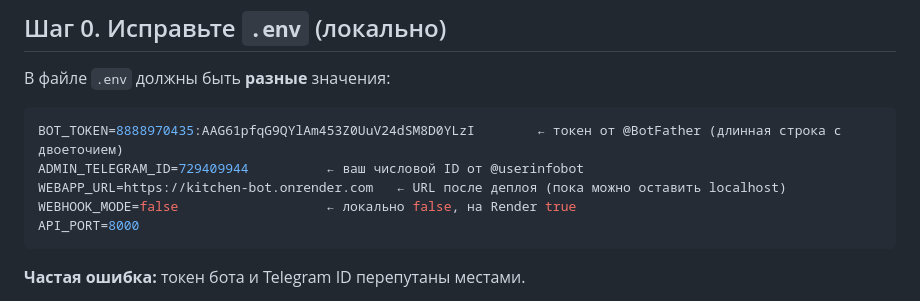
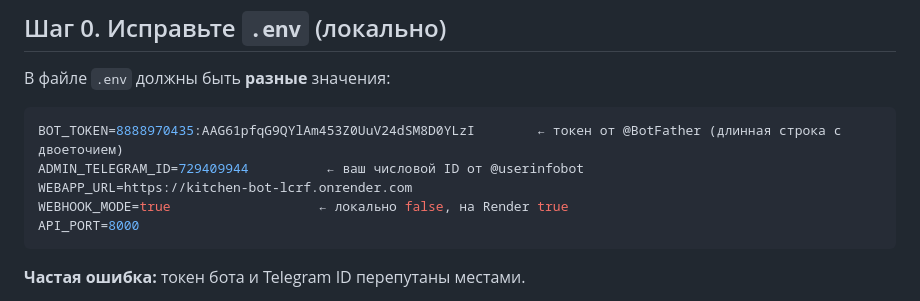
Before and after one commit to Mile-pm-2/kitchen-bot, a Markdown page: DEPLOY.md, the part around the change. Rendered like a GitHub page.

````diff
--- a/DEPLOY.md
+++ b/DEPLOY.md
@@ -15,8 +15,8 @@ Render даёт бесплатный веб-сервер с HTTPS — это н
 ```env
 BOT_TOKEN=8888970435:AAG61pfqG9QYlAm453Z0UuV24dSM8D0YLzI        ← токен от @BotFather (длинная строка с двоеточием)
 ADMIN_TELEGRAM_ID=729409944          ← ваш числовой ID от @userinfobot
-WEBAPP_URL=https://kitchen-bot.onrender.com   ← URL после деплоя (пока можно оставить localhost)
-WEBHOOK_MODE=false                   ← локально false, на Render true
+WEBAPP_URL=https://kitchen-bot-lcrf.onrender.com
+WEBHOOK_MODE=true                   ← локально false, на Render true
 API_PORT=8000
 ```
 
````
